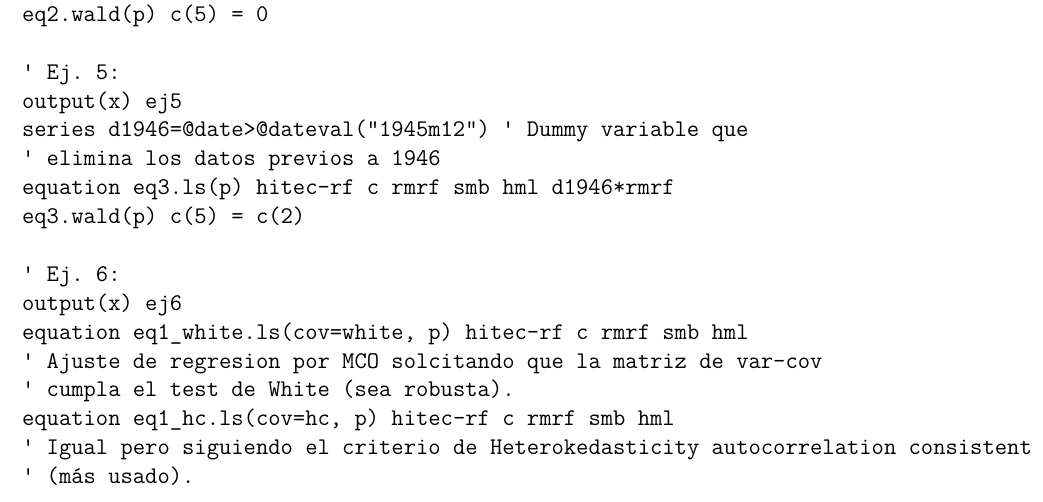
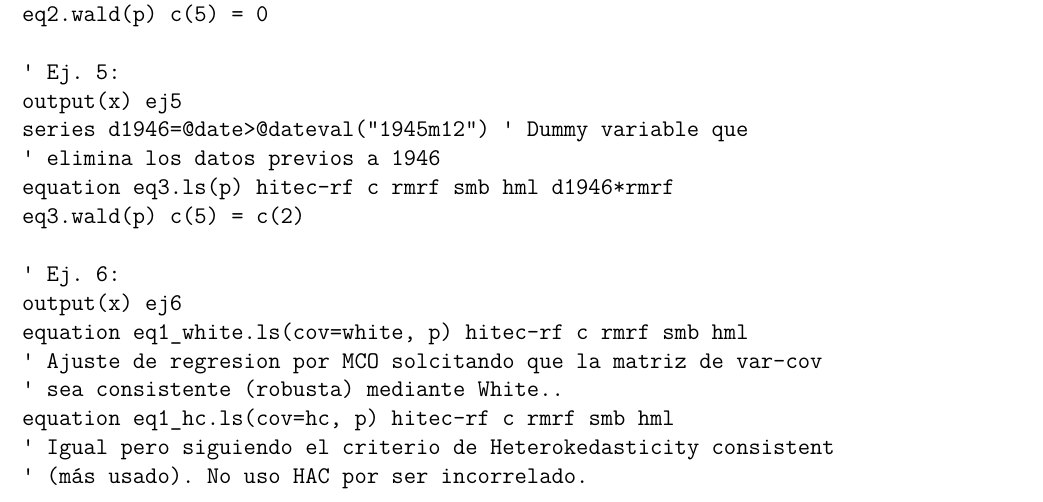
Before and after one commit to mdelallave/Econometria_financiera, a LaTeX document (primera_entrega/latex/main.tex, which reads primera_entrega/latex/codigo.tex): part of page 12 of 12, cut so that both start at the same text. Compiled offline with XeLaTeX.

Commit message:
Update codigo.tex

```diff
--- a/primera_entrega/latex/codigo.tex
+++ b/primera_entrega/latex/codigo.tex
@@ -40,7 +40,7 @@ eq3.wald(p) c(5) = c(2)
 output(x) ej6
 equation eq1_white.ls(cov=white, p) hitec-rf c rmrf smb hml
 ' Ajuste de regresion por MCO solcitando que la matriz de var-cov
-' cumpla el test de White (sea robusta).
+' sea consistente (robusta) mediante White..
 equation eq1_hc.ls(cov=hc, p) hitec-rf c rmrf smb hml
-' Igual pero siguiendo el criterio de Heterokedasticity autocorrelation consistent
-' (más usado).
+' Igual pero siguiendo el criterio de Heterokedasticity consistent
+' (más usado). No uso HAC por ser incorrelado.
```
